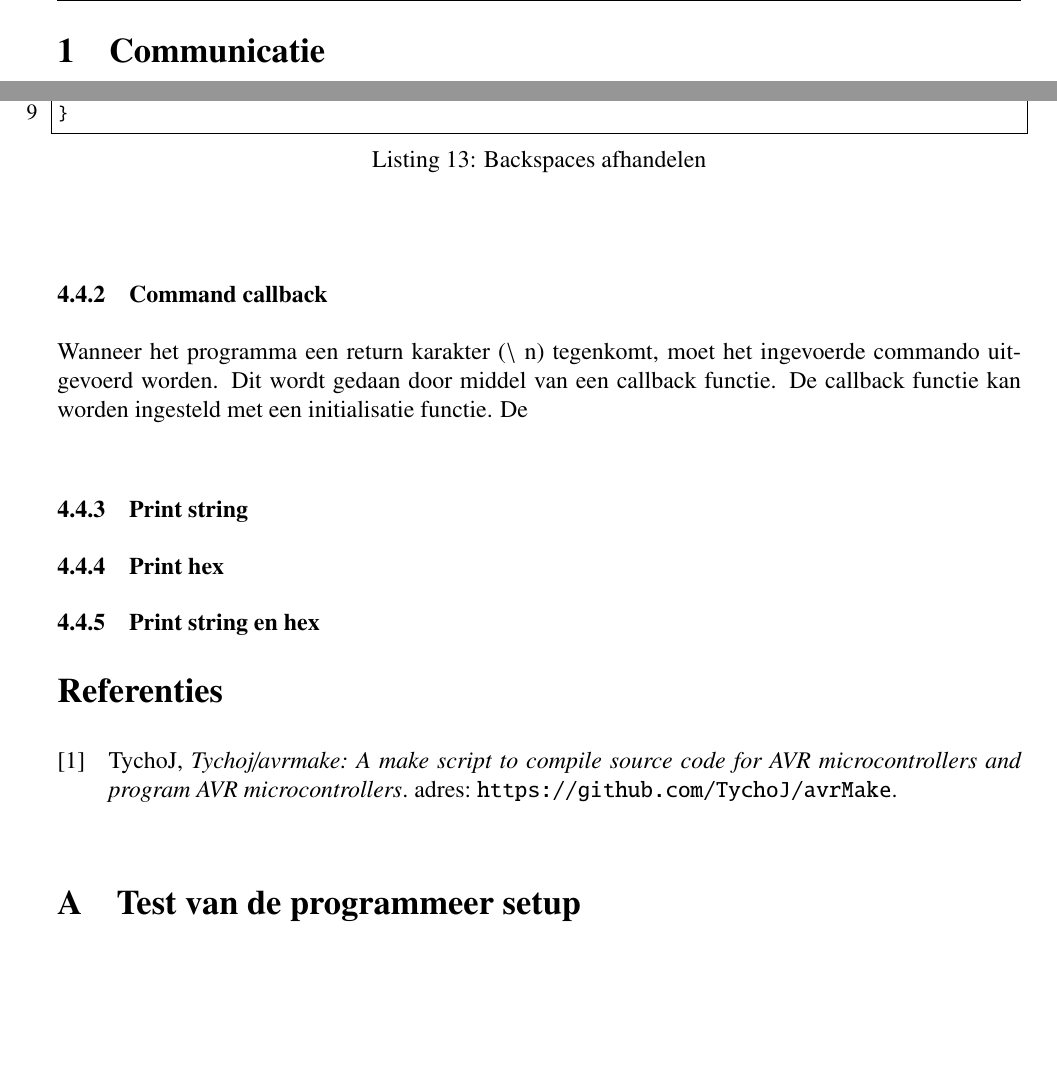
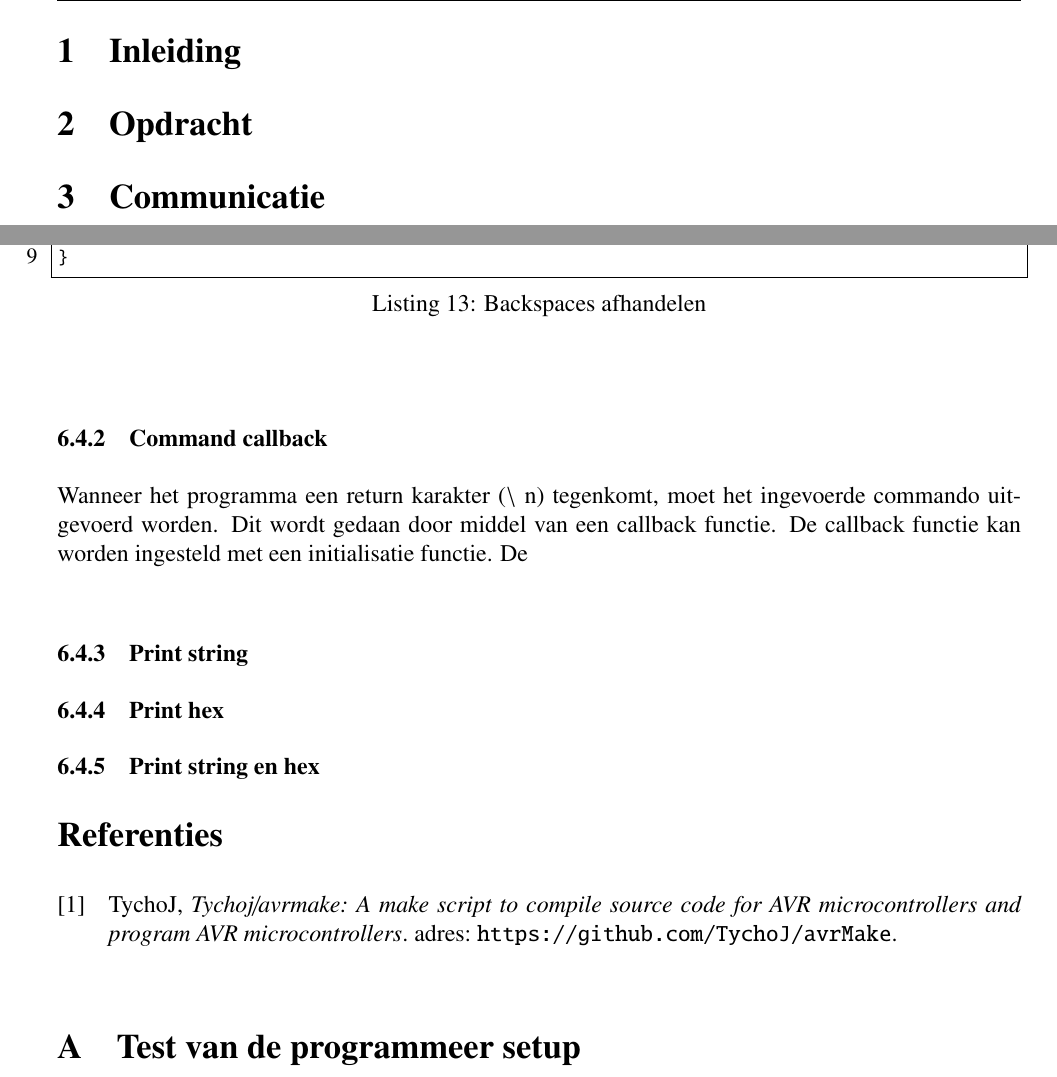
Before and after one commit to IUEngineering/sensorNetworks, a LaTeX document (doc/verslag/sensorNetworks.tex, which reads doc/verslag/sections/assignment.tex, doc/verslag/sections/introduction.tex): two parts of pages 4 and 11 of 12, joined at a grey line, cut at the place of the change, the shorter picture padded with empty space. Compiled offline with pdfLaTeX.

Commit message:
Add files for missing sections in the project report

```diff
--- /dev/null
+++ b/doc/verslag/sections/assignment.tex
@@ -0,0 +1 @@
+\section{Opdracht}
--- /dev/null
+++ b/doc/verslag/sections/introduction.tex
@@ -0,0 +1 @@
+\section{Inleiding}
--- a/doc/verslag/sensorNetworks.tex
+++ b/doc/verslag/sensorNetworks.tex
@@ -30,6 +30,8 @@
     \onecolumn
     \tableofcontents
     \newpage
+    \input{sections/introduction}
+    \input{sections/assignment}
     \input{sections/communication}
     \input{sections/dummyData}
     \input{sections/basestation}
```
